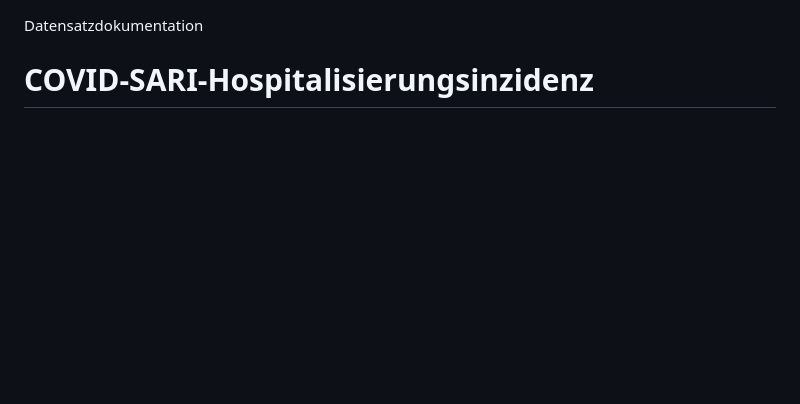
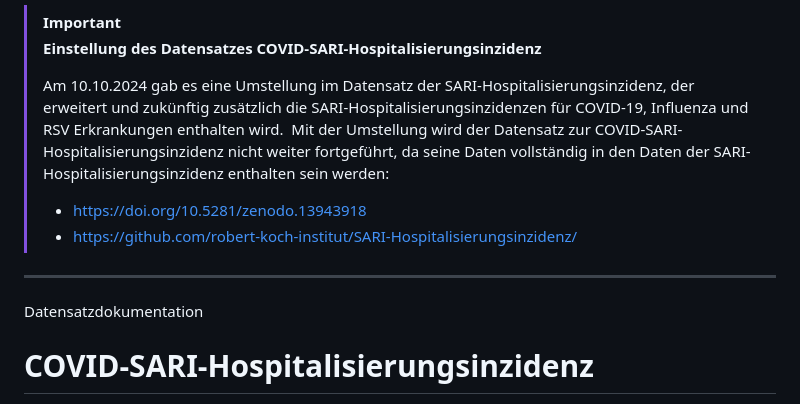
Before and after one commit to robert-koch-institut/COVID-SARI-Hospitalisierungsinzidenz, a Markdown page: Readme.md, the part around the change. Rendered like a GitHub page; blank space fills up the shorter version.

Commit message:
Update Readme.md - Cessation of the Dataset

```diff
--- a/Readme.md
+++ b/Readme.md
@@ -1,3 +1,12 @@
+> [!IMPORTANT]
+> **Einstellung des Datensatzes COVID-SARI-Hospitalisierungsinzidenz**
+>
+>Am 10.10.2024 gab es eine Umstellung im Datensatz der SARI-Hospitalisierungsinzidenz, der erweitert und zukünftig zusätzlich die SARI-Hospitalisierungsinzidenzen für COVID-19, Influenza und RSV Erkrankungen enthalten wird.
+>Mit der Umstellung wird der Datensatz zur COVID-SARI-Hospitalisierungsinzidenz nicht weiter fortgeführt, da seine Daten vollständig in den Daten der SARI-Hospitalisierungsinzidenz enthalten sein werden:
+> - https://doi.org/10.5281/zenodo.13943918
+> - https://github.com/robert-koch-institut/SARI-Hospitalisierungsinzidenz/
+---------
+
 Datensatzdokumentation
 # COVID-SARI-Hospitalisierungsinzidenz
 
```
